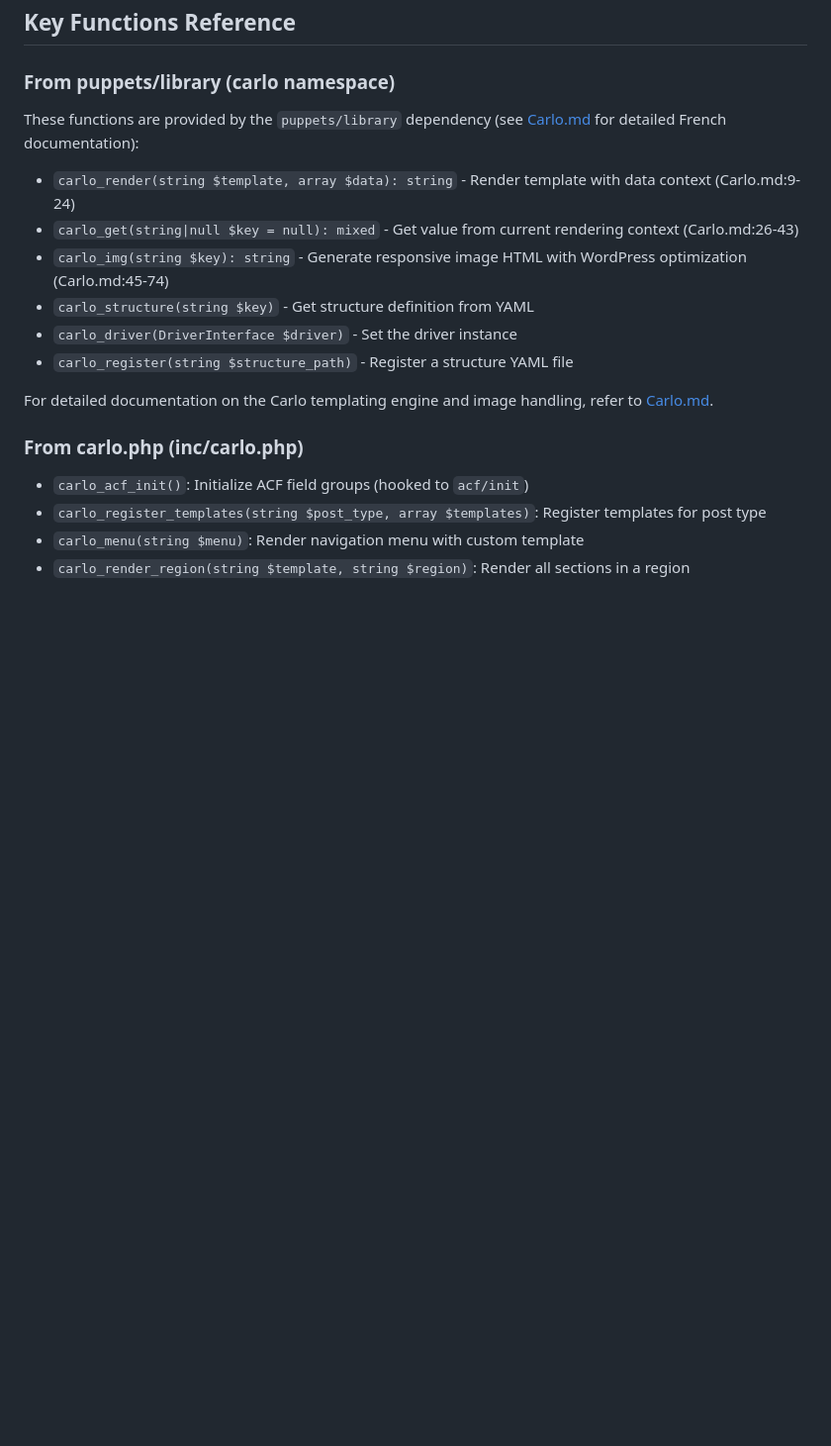
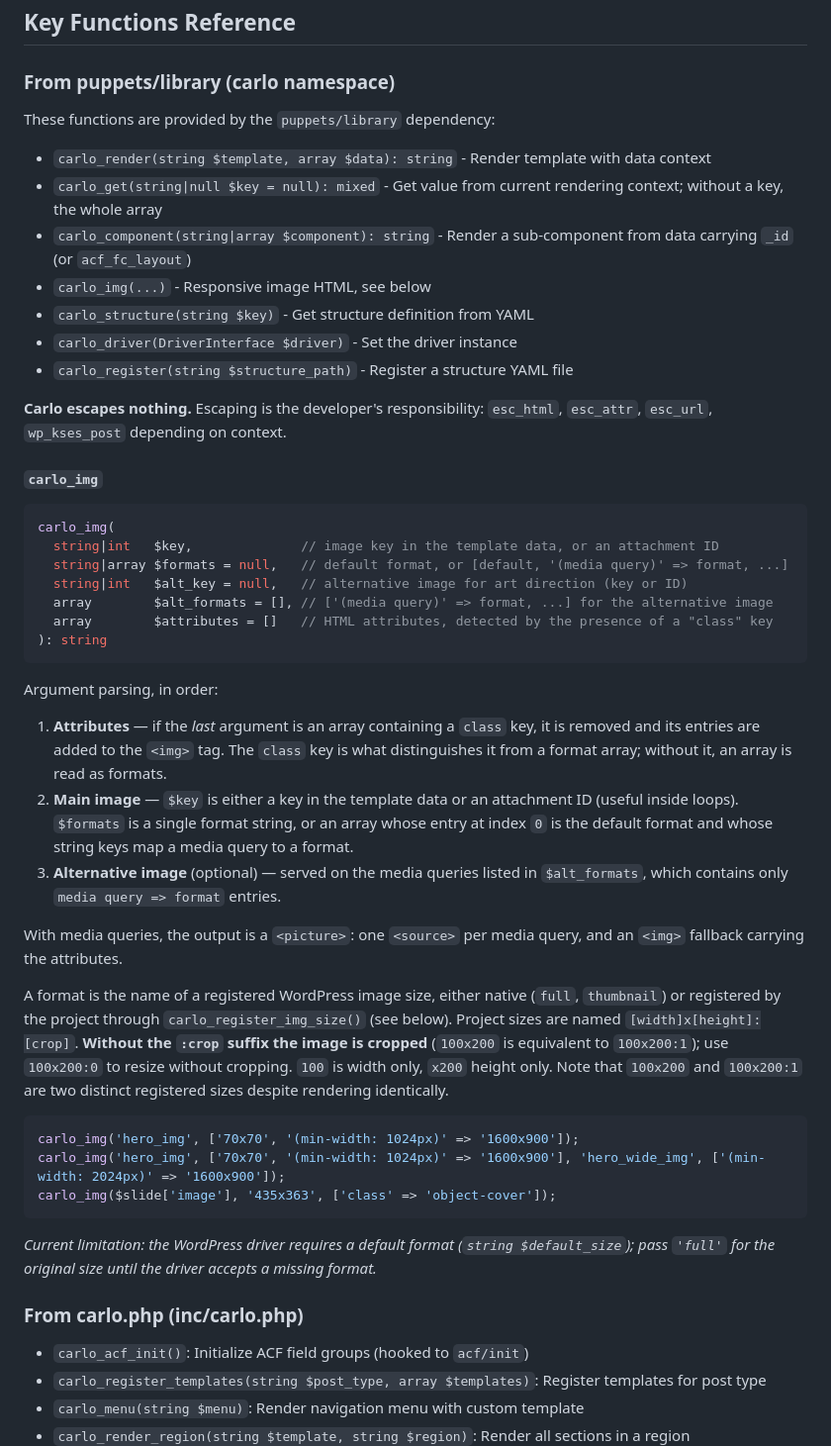
Before and after one commit to Puppets-Developpement-Toolbox/wp-carlo, a Markdown page: README-AI.md, the part around one of its changes. Shown at 99% size. Rendered like a GitHub page; blank space fills up the shorter version.

````diff
--- a/README-AI.md
+++ b/README-AI.md
@@ -333,16 +330,47 @@ field_name:
 
 ### From puppets/library (carlo namespace)
 
-These functions are provided by the `puppets/library` dependency (see [Carlo.md](./Carlo.md) for detailed French documentation):
+These functions are provided by the `puppets/library` dependency:
 
-- `carlo_render(string $template, array $data): string` - Render template with data context (Carlo.md:9-24)
-- `carlo_get(string|null $key = null): mixed` - Get value from current rendering context (Carlo.md:26-43)
-- `carlo_img(string $key): string` - Generate responsive image HTML with WordPress optimization (Carlo.md:45-74)
+- `carlo_render(string $template, array $data): string` - Render template with data context
+- `carlo_get(string|null $key = null): mixed` - Get value from current rendering context; without a key, the whole array
+- `carlo_component(string|array $component): string` - Render a sub-component from data carrying `_id` (or `acf_fc_layout`)
+- `carlo_img(...)` - Responsive image HTML, see below
 - `carlo_structure(string $key)` - Get structure definition from YAML
 - `carlo_driver(DriverInterface $driver)` - Set the driver instance
 - `carlo_register(string $structure_path)` - Register a structure YAML file
 
-For detailed documentation on the Carlo templating engine and image handling, refer to [Carlo.md](./Carlo.md).
+**Carlo escapes nothing.** Escaping is the developer's responsibility: `esc_html`, `esc_attr`, `esc_url`, `wp_kses_post` depending on context.
+
+#### `carlo_img`
+
+```php
+carlo_img(
+  string|int   $key,              // image key in the template data, or an attachment ID
+  string|array $formats = null,   // default format, or [default, '(media query)' => format, ...]
+  string|int   $alt_key = null,   // alternative image for art direction (key or ID)
+  array        $alt_formats = [], // ['(media query)' => format, ...] for the alternative image
+  array        $attributes = []   // HTML attributes, detected by the presence of a "class" key
+): string
+```
+
+Argument parsing, in order:
+
+1. **Attributes** — if the *last* argument is an array containing a `class` key, it is removed and its entries are added to the `<img>` tag. The `class` key is what distinguishes it from a format array; without it, an array is read as formats.
+2. **Main image** — `$key` is either a key in the template data or an attachment ID (useful inside loops). `$formats` is a single format string, or an array whose entry at index `0` is the default format and whose string keys map a media query to a format.
+3. **Alternative image** (optional) — served on the media queries listed in `$alt_formats`, which contains only `media query => format` entries.
+
+With media queries, the output is a `<picture>`: one `<source>` per media query, and an `<img>` fallback carrying the attributes.
+
+A format is the name of a registered WordPress image size, either native (`full`, `thumbnail`) or registered by the project through `carlo_register_img_size()` (see below). Project sizes are named `[width]x[height]:[crop]`. **Without the `:crop` suffix the image is cropped** (`100x200` is equivalent to `100x200:1`); use `100x200:0` to resize without cropping. `100` is width only, `x200` height only. Note that `100x200` and `100x200:1` are two distinct registered sizes despite rendering identically.
+
+```php
+carlo_img('hero_img', ['70x70', '(min-width: 1024px)' => '1600x900']);
+carlo_img('hero_img', ['70x70', '(min-width: 1024px)' => '1600x900'], 'hero_wide_img', ['(min-width: 2024px)' => '1600x900']);
+carlo_img($slide['image'], '435x363', ['class' => 'object-cover']);
+```
+
+*Current limitation: the WordPress driver requires a default format (`string $default_size`); pass `'full'` for the original size until the driver accepts a missing format.*
 
 ### From carlo.php (inc/carlo.php)
 
````
Also changed, not shown: other parts of README-AI.md (+19 -21 lines), Carlo.md (deleted, +0 -291 lines), README.md (+30 -7 lines).
